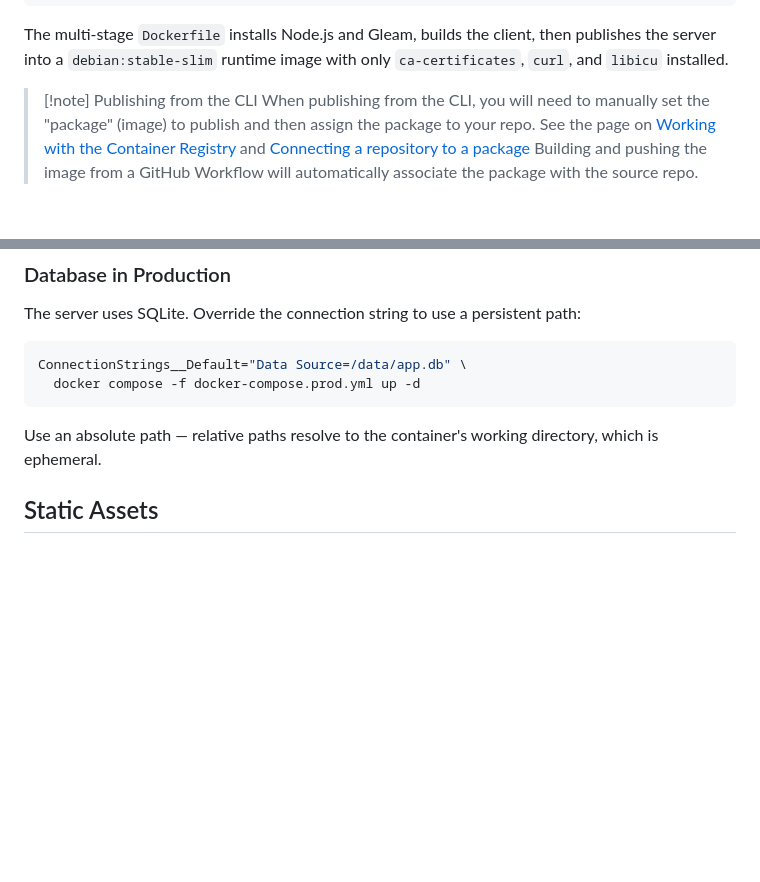
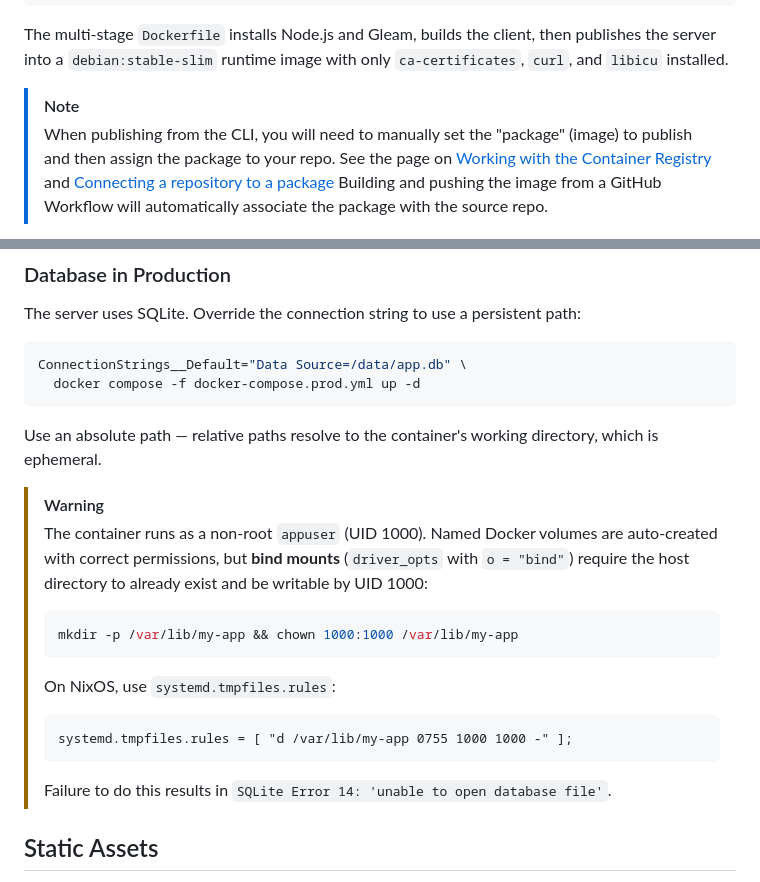
Before and after one commit to AnthonyDickson/elmish-todos, a Markdown page: docs/deployment.md, 2 parts joined by grey strips. Drawn GitHub-style; blank space fills up the shorter version.

Commit message:
Document potential deployment issues with non-root Docker image

````diff
--- a/docs/deployment.md
+++ b/docs/deployment.md
@@ -28,7 +28,7 @@ The multi-stage `Dockerfile` installs Node.js and Gleam, builds the client, then
 publishes the server into a `debian:stable-slim` runtime image with only `ca-certificates`,
 `curl`, and `libicu` installed.
 
-> [!note] Publishing from the CLI
+> [!NOTE]
 > When publishing from the CLI, you will need to manually set the "package" (image) to publish and then assign the
 > package to your repo. See the page on [Working with the Container Registry](https://docs.github.com/en/packages/working-with-a-github-packages-registry/working-with-the-container-registry)
 > and [Connecting a repository to a package](https://docs.github.com/en/packages/learn-github-packages/connecting-a-repository-to-a-package)
@@ -69,6 +69,24 @@ ConnectionStrings__Default="Data Source=/data/app.db" \
 Use an absolute path — relative paths resolve to the container's working directory,
 which is ephemeral.
 
+> [!WARNING]
+> The container runs as a non-root `appuser` (UID 1000). Named Docker volumes
+> are auto-created with correct permissions, but **bind mounts** (`driver_opts`
+> with `o = "bind"`) require the host directory to already exist and be
+> writable by UID 1000:
+>
+> ```bash
+> mkdir -p /var/lib/my-app && chown 1000:1000 /var/lib/my-app
+> ```
+>
+> On NixOS, use `systemd.tmpfiles.rules`:
+>
+> ```nix
+> systemd.tmpfiles.rules = [ "d /var/lib/my-app 0755 1000 1000 -" ];
+> ```
+>
+> Failure to do this results in `SQLite Error 14: 'unable to open database file'`.
+
 ## Static Assets
 
 **Client assets** (images, fonts, favicons — anything the SPA references) live in
````
